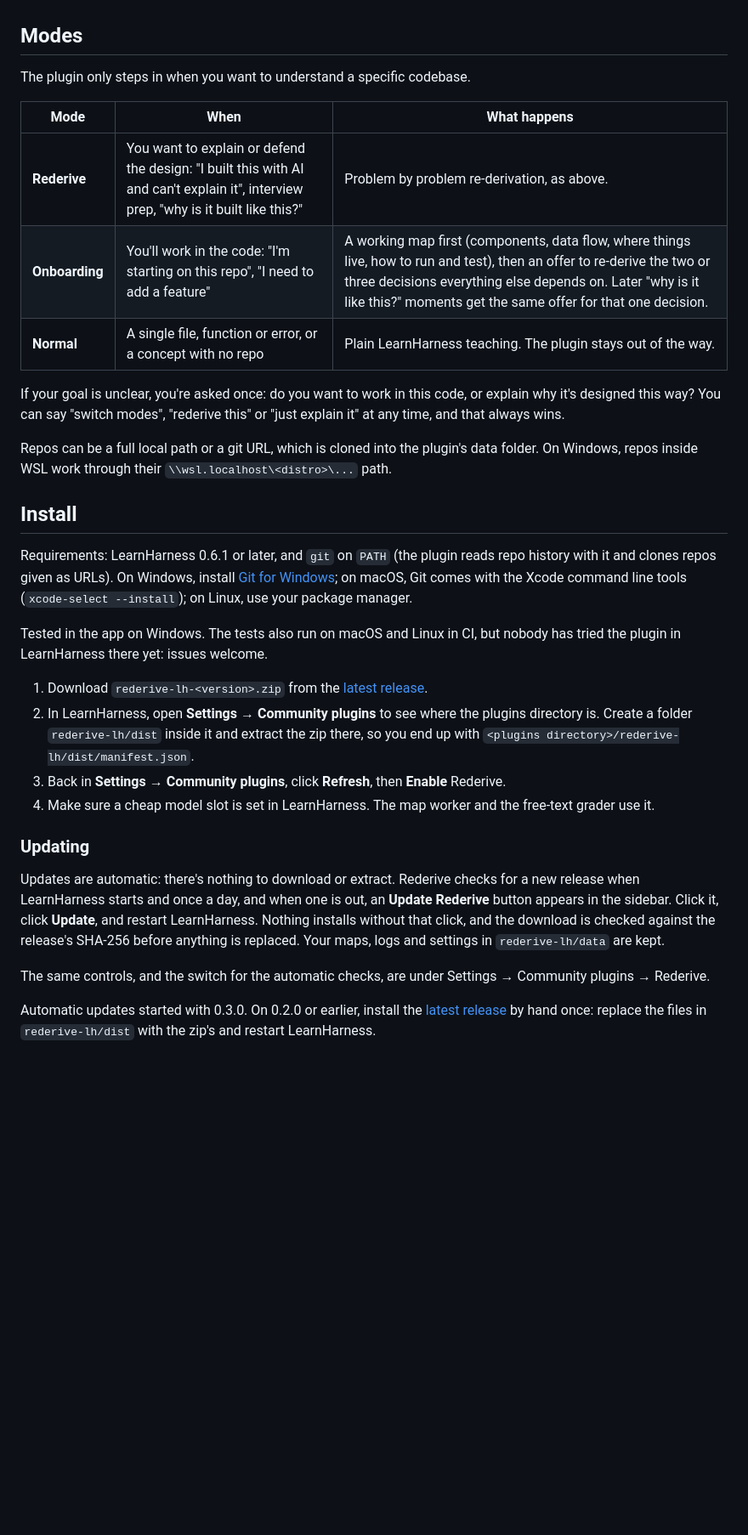
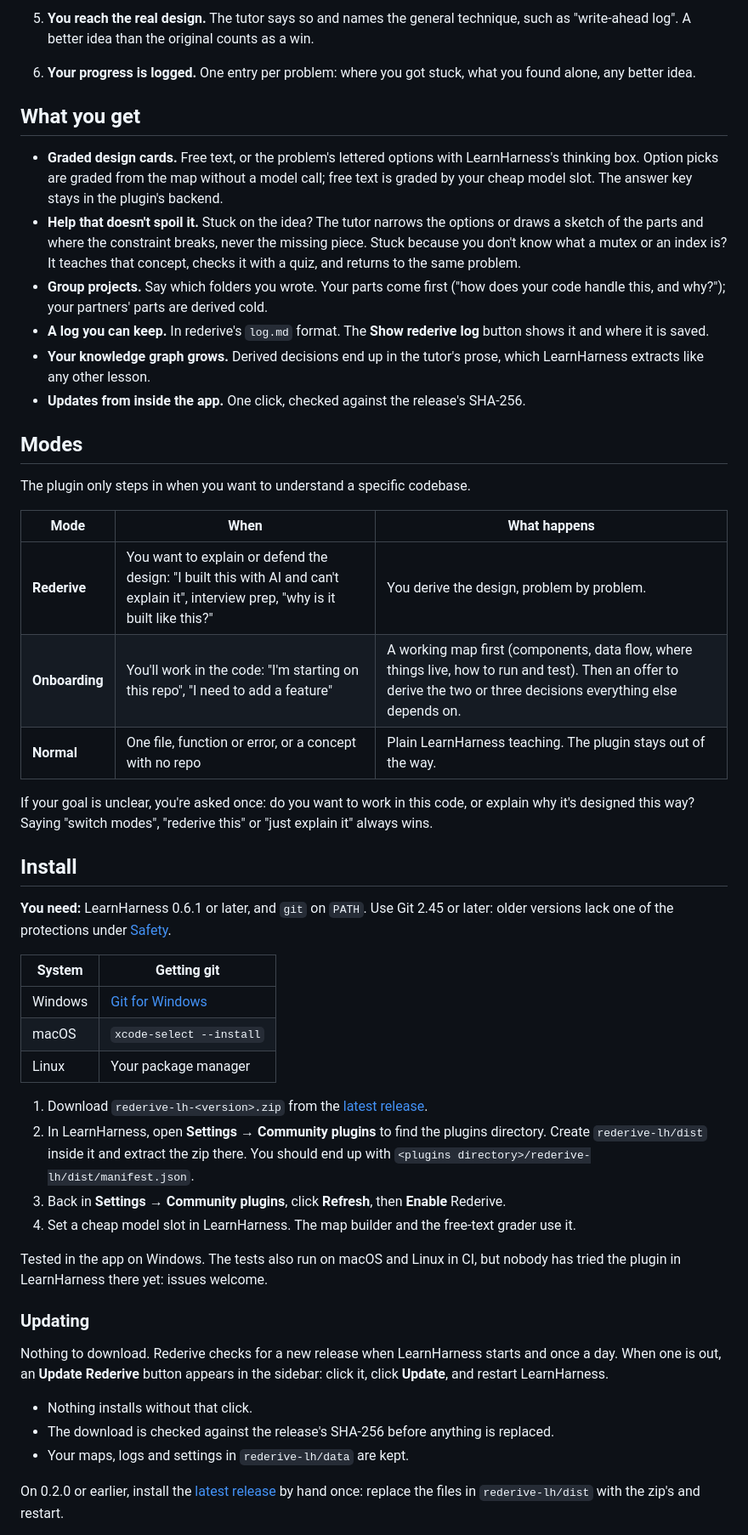
Before and after one commit to jayden-husein/rederive-lh, a Markdown page: README.md, the part around one of its changes. Shown at 85% size. GitHub-like rendering; blank space fills up the shorter version.

```diff
--- a/README.md
+++ b/README.md
@@ -45,3 +46,27 @@ _Screenshots coming soon._
+5. **You reach the real design.** The tutor says so and names the general
+   technique, such as "write-ahead log". A better idea than the original counts
+   as a win.
+6. **Your progress is logged.** One entry per problem: where you got stuck, what
+   you found alone, any better idea.
+
+## What you get
+
+- **Graded design cards.** Free text, or the problem's lettered options with
+  LearnHarness's thinking box. Option picks are graded from the map without a
+  model call; free text is graded by your cheap model slot. The answer key stays
+  in the plugin's backend.
+- **Help that doesn't spoil it.** Stuck on the idea? The tutor narrows the options
+  or draws a sketch of the parts and where the constraint breaks, never the
+  missing piece. Stuck because you don't know what a mutex or an index is? It
+  teaches that concept, checks it with a quiz, and returns to the same problem.
+- **Group projects.** Say which folders you wrote. Your parts come first ("how
+  does your code handle this, and why?"); your partners' parts are derived cold.
+- **A log you can keep.** In rederive's `log.md` format. The **Show rederive log**
+  button shows it and where it is saved.
+- **Your knowledge graph grows.** Derived decisions end up in the tutor's prose,
+  which LearnHarness extracts like any other lesson.
+- **Updates from inside the app.** One click, checked against the release's
+  SHA-256.
 
 ## Modes
 
@@ -49,53 +74,49 @@ The plugin only steps in when you want to understand a specific codebase.
 
 | Mode | When | What happens |
 |---|---|---|
-| **Rederive** | You want to explain or defend the design: "I built this with AI and can't explain it", interview prep, "why is it built like this?" | Problem by problem re-derivation, as above. |
-| **Onboarding** | You'll work in the code: "I'm starting on this repo", "I need to add a feature" | A working map first (components, data flow, where things live, how to run and test), then an offer to re-derive the two or three decisions everything else depends on. Later "why is it like this?" moments get the same offer for that one decision. |
-| **Normal** | A single file, function or error, or a concept with no repo | Plain LearnHarness teaching. The plugin stays out of the way. |
+| **Rederive** | You want to explain or defend the design: "I built this with AI and can't explain it", interview prep, "why is it built like this?" | You derive the design, problem by problem. |
+| **Onboarding** | You'll work in the code: "I'm starting on this repo", "I need to add a feature" | A working map first (components, data flow, where things live, how to run and test). Then an offer to derive the two or three decisions everything else depends on. |
+| **Normal** | One file, function or error, or a concept with no repo | Plain LearnHarness teaching. The plugin stays out of the way. |
 
 If your goal is unclear, you're asked once: do you want to work in this code, or
-explain why it's designed this way? You can say "switch modes", "rederive this" or
-"just explain it" at any time, and that always wins.
-
-Repos can be a full local path or a git URL, which is cloned into the plugin's
-data folder. On Windows, repos inside WSL work through their
-`\\wsl.localhost\<distro>\...` path.
+explain why it's designed this way? Saying "switch modes", "rederive this" or
+"just explain it" always wins.
 
 ## Install
 
-Requirements: LearnHarness 0.6.1 or later, and `git` on `PATH` (the plugin reads
-repo history with it and clones repos given as URLs). On Windows, install
-[Git for Windows](https://git-scm.com/download/win); on macOS, Git comes with the
-Xcode command line tools (`xcode-select --install`); on Linux, use your package
-manager.
+**You need:** LearnHarness 0.6.1 or later, and `git` on `PATH`. Use Git 2.45 or
+later: older versions lack one of the protections under [Safety](#safety).
+
+| System | Getting git |
+|---|---|
+| Windows | [Git for Windows](https://git-scm.com/download/win) |
+| macOS | `xcode-select --install` |
+| Linux | Your package manager |
+
+1. Download `rederive-lh-<version>.zip` from the
+   [latest release](../../releases/latest).
+2. In LearnHarness, open **Settings → Community plugins** to find the plugins
+   directory. Create `rederive-lh/dist` inside it and extract the zip there. You
+   should end up with `<plugins directory>/rederive-lh/dist/manifest.json`.
+3. Back in **Settings → Community plugins**, click **Refresh**, then **Enable**
+   Rederive.
+4. Set a cheap model slot in LearnHarness. The map builder and the free-text
+   grader use it.
 
 Tested in the app on Windows. The tests also run on macOS and Linux in CI, but
 nobody has tried the plugin in LearnHarness there yet: issues welcome.
 
-1. Download `rederive-lh-<version>.zip` from the
-   [latest release](../../releases/latest).
-2. In LearnHarness, open **Settings → Community plugins** to see where the
-   plugins directory is. Create a folder `rederive-lh/dist` inside it and extract
-   the zip there, so you end up with
-   `<plugins directory>/rederive-lh/dist/manifest.json`.
-3. Back in **Settings → Community plugins**, click **Refresh**, then **Enable**
-   Rederive.
-4. Make sure a cheap model slot is set in LearnHarness. The map worker and the
-   free-text grader use it.
-
 ### Updating
 
-Updates are automatic: there's nothing to download or extract. Rederive checks
-for a new release when LearnHarness starts and once a day, and when one is out,
-an **Update Rederive** button appears in the sidebar. Click it, click
-**Update**, and restart LearnHarness. Nothing installs without that click, and
-the download is checked against the release's SHA-256 before anything is
-replaced. Your maps, logs and settings in `rederive-lh/data` are kept.
+Nothing to download. Rederive checks for a new release when LearnHarness starts
+and once a day. When one is out, an **Update Rederive** button appears in the
+sidebar: click it, click **Update**, and restart LearnHarness.
 
-The same controls, and the switch for the automatic checks, are under Settings →
-Community plugins → Rederive.
+- Nothing installs without that click.
+- The download is checked against the release's SHA-256 before anything is
+  replaced.
+- Your maps, logs and settings in `rederive-lh/data` are kept.
 
-Automatic updates started with 0.3.0. On 0.2.0 or earlier, install the
-[latest release](../../releases/latest) by hand once: replace the files in
-`rederive-lh/dist` with the zip's and restart LearnHarness.
+On 0.2.0 or earlier, install the [latest release](../../releases/latest) by hand
+once: replace the files in `rederive-lh/dist` with the zip's and restart.
 
```
Also changed, not shown: other parts of README.md (+91 -65 lines), docs/screenshots/design-card.png (added), docs/screenshots/graded-card.png (added), docs/screenshots/settings.png (added), docs/screenshots/start-dialog.png (added).
